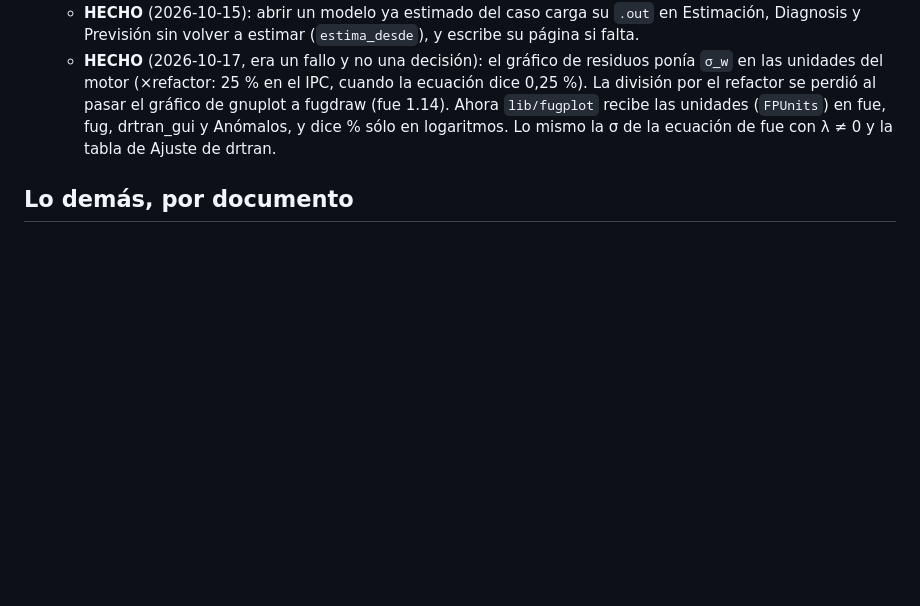
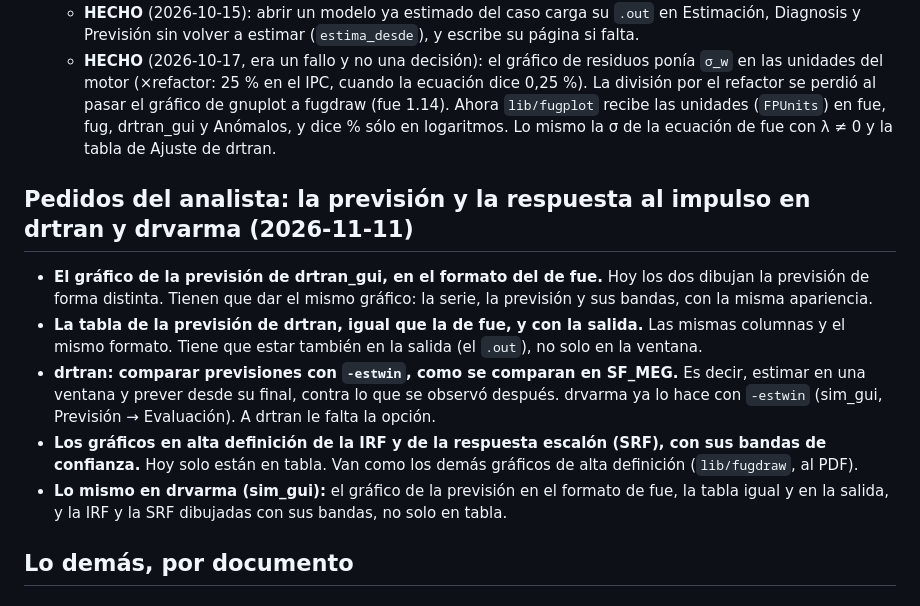
Before and after one commit to davidesg/atsw-gui, a Markdown page: docs/TODO.md, the part around the change. Rendered like a GitHub page; blank space fills up the shorter version.

Commit message:
TODO: la previsión, la tabla, -estwin y la IRF/SRF dibujada, en drtran y drvarma
Co-Authored-By: Claude Opus 5.5 <noreply@anthropic.com>

```diff
--- a/docs/TODO.md
+++ b/docs/TODO.md
@@ -276,6 +276,25 @@ la división entera del Jarque-Bera.
     Anómalos, y dice % sólo en logaritmos. Lo mismo la σ de la ecuación de
     fue con λ ≠ 0 y la tabla de Ajuste de drtran.
 
+## Pedidos del analista: la previsión y la respuesta al impulso en drtran y drvarma (2026-11-11)
+
+- **El gráfico de la previsión de drtran_gui, en el formato del de fue.** Hoy
+  los dos dibujan la previsión de forma distinta. Tienen que dar el mismo
+  gráfico: la serie, la previsión y sus bandas, con la misma apariencia.
+- **La tabla de la previsión de drtran, igual que la de fue, y con la
+  salida.** Las mismas columnas y el mismo formato. Tiene que estar también en
+  la salida (el `.out`), no solo en la ventana.
+- **drtran: comparar previsiones con `-estwin`, como se comparan en SF_MEG.**
+  Es decir, estimar en una ventana y prever desde su final, contra lo que se
+  observó después. drvarma ya lo hace con `-estwin` (sim_gui, Previsión →
+  Evaluación). A drtran le falta la opción.
+- **Los gráficos en alta definición de la IRF y de la respuesta escalón (SRF),
+  con sus bandas de confianza.** Hoy solo están en tabla. Van como los demás
+  gráficos de alta definición (`lib/fugdraw`, al PDF).
+- **Lo mismo en drvarma (sim_gui):** el gráfico de la previsión en el formato
+  de fue, la tabla igual y en la salida, y la IRF y la SRF dibujadas con sus
+  bandas, no solo en tabla.
+
 ## Lo demás, por documento
 
 ### `DISENO-anomalos.md`
```
